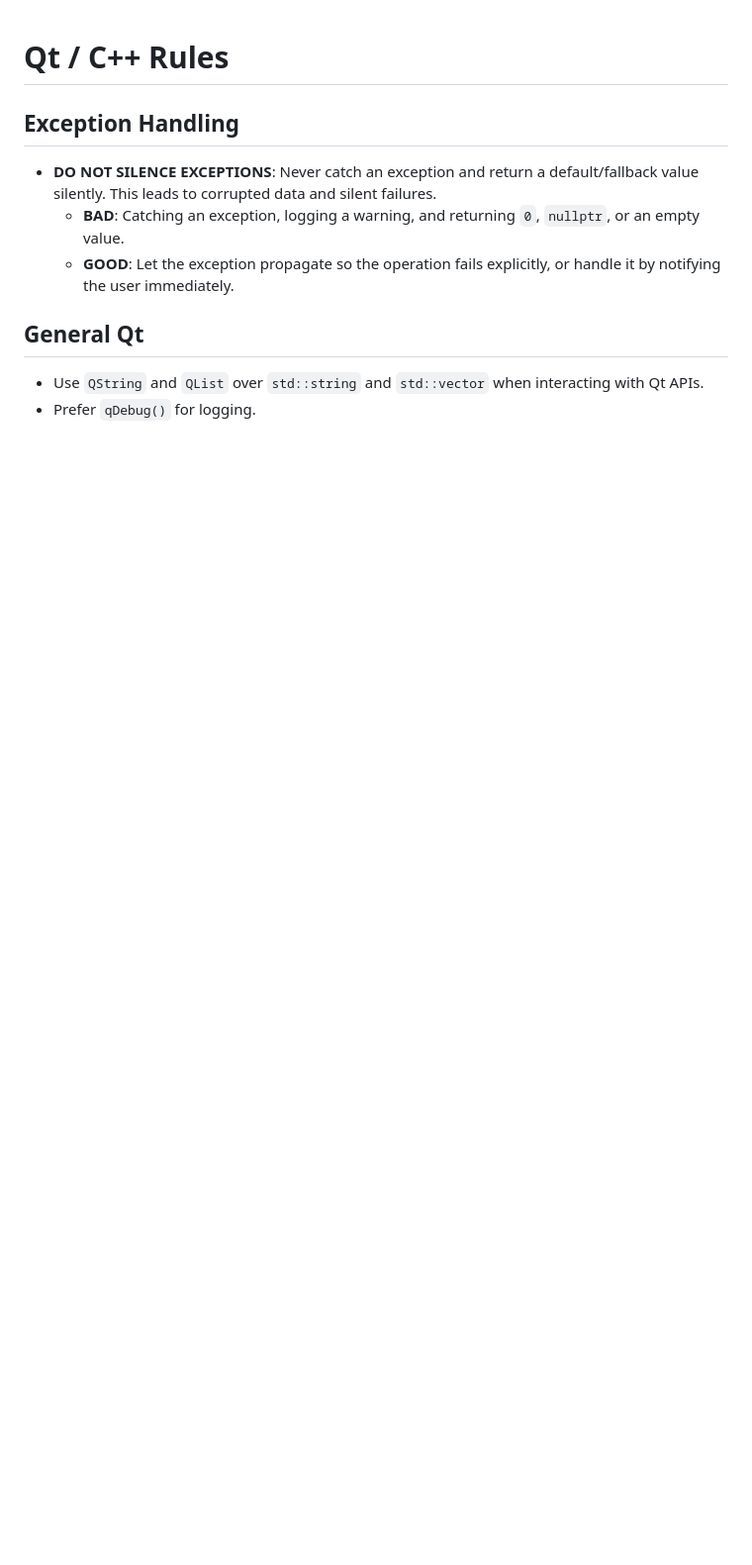
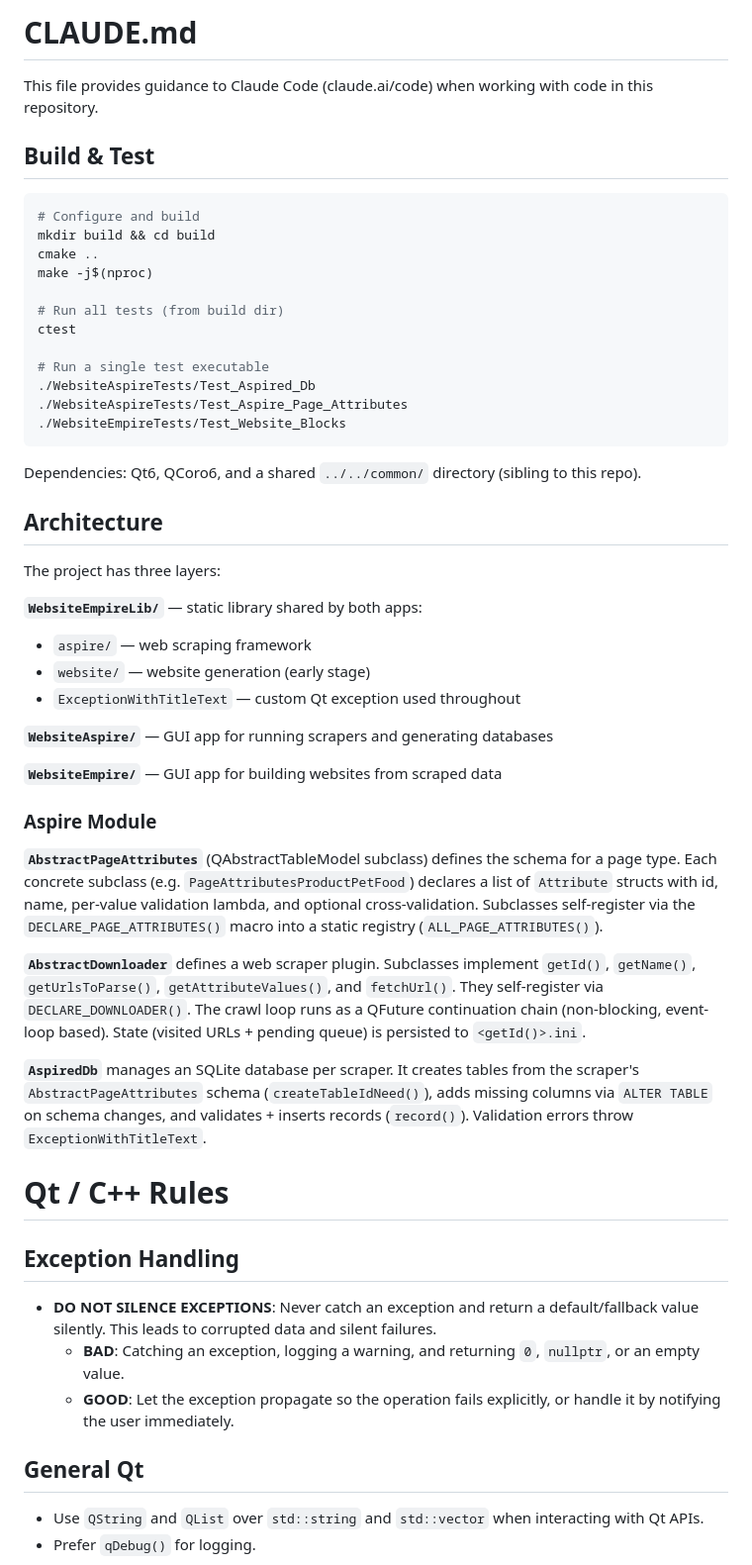
Before and after one commit to icingerpower/WebsiteEmpire2, a Markdown page: CLAUDE.md, the part around the change. Shown at 99% size. Rendered like a GitHub page; blank space fills up the shorter version.

Commit message:
Added claude support.

````diff
--- a/CLAUDE.md
+++ b/CLAUDE.md
@@ -1,3 +1,47 @@
+# CLAUDE.md
+
+This file provides guidance to Claude Code (claude.ai/code) when working with code in this repository.
+
+## Build & Test
+
+```bash
+# Configure and build
+mkdir build && cd build
+cmake ..
+make -j$(nproc)
+
+# Run all tests (from build dir)
+ctest
+
+# Run a single test executable
+./WebsiteAspireTests/Test_Aspired_Db
+./WebsiteAspireTests/Test_Aspire_Page_Attributes
+./WebsiteEmpireTests/Test_Website_Blocks
+```
+
+Dependencies: Qt6, QCoro6, and a shared `../../common/` directory (sibling to this repo).
+
+## Architecture
+
+The project has three layers:
+
+**`WebsiteEmpireLib/`** — static library shared by both apps:
+- `aspire/` — web scraping framework
+- `website/` — website generation (early stage)
+- `ExceptionWithTitleText` — custom Qt exception used throughout
+
+**`WebsiteAspire/`** — GUI app for running scrapers and generating databases
+
+**`WebsiteEmpire/`** — GUI app for building websites from scraped data
+
+### Aspire Module
+
+**`AbstractPageAttributes`** (QAbstractTableModel subclass) defines the schema for a page type. Each concrete subclass (e.g. `PageAttributesProductPetFood`) declares a list of `Attribute` structs with id, name, per-value validation lambda, and optional cross-validation. Subclasses self-register via the `DECLARE_PAGE_ATTRIBUTES()` macro into a static registry (`ALL_PAGE_ATTRIBUTES()`).
+
+**`AbstractDownloader`** defines a web scraper plugin. Subclasses implement `getId()`, `getName()`, `getUrlsToParse()`, `getAttributeValues()`, and `fetchUrl()`. They self-register via `DECLARE_DOWNLOADER()`. The crawl loop runs as a QFuture continuation chain (non-blocking, event-loop based). State (visited URLs + pending queue) is persisted to `<getId()>.ini`.
+
+**`AspiredDb`** manages an SQLite database per scraper. It creates tables from the scraper's `AbstractPageAttributes` schema (`createTableIdNeed()`), adds missing columns via `ALTER TABLE` on schema changes, and validates + inserts records (`record()`). Validation errors throw `ExceptionWithTitleText`.
+
 # Qt / C++ Rules
 
 ## Exception Handling
````
